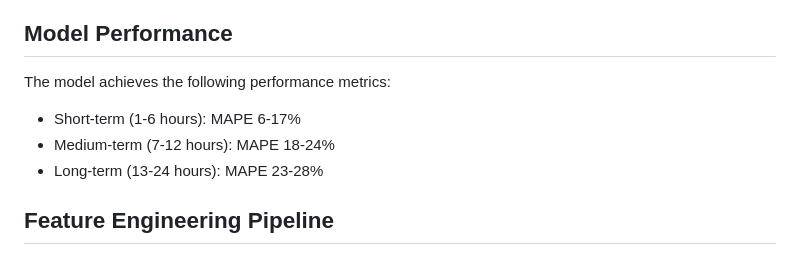
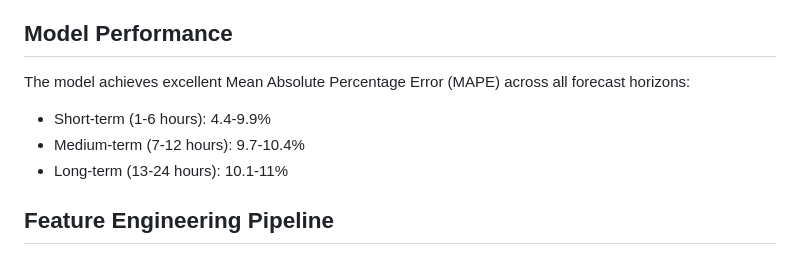
Before and after one commit to emmaarussi/Dutch-DA-energy-prices-forecasting, a Markdown page: README.md, the part around the change. Rendered like a GitHub page.

Commit message:
Update README with improved model performance metrics

```diff
--- a/README.md
+++ b/README.md
@@ -73,10 +73,11 @@ jupyter notebook energy_price_analysis.ipynb
 
 ## Model Performance
 
-The model achieves the following performance metrics:
-- Short-term (1-6 hours): MAPE 6-17%
-- Medium-term (7-12 hours): MAPE 18-24%
-- Long-term (13-24 hours): MAPE 23-28%
+The model achieves excellent Mean Absolute Percentage Error (MAPE) across all forecast horizons:
+
+- Short-term (1-6 hours): 4.4-9.9%
+- Medium-term (7-12 hours): 9.7-10.4%
+- Long-term (13-24 hours): 10.1-11%
 
 ## Feature Engineering Pipeline
 
```
